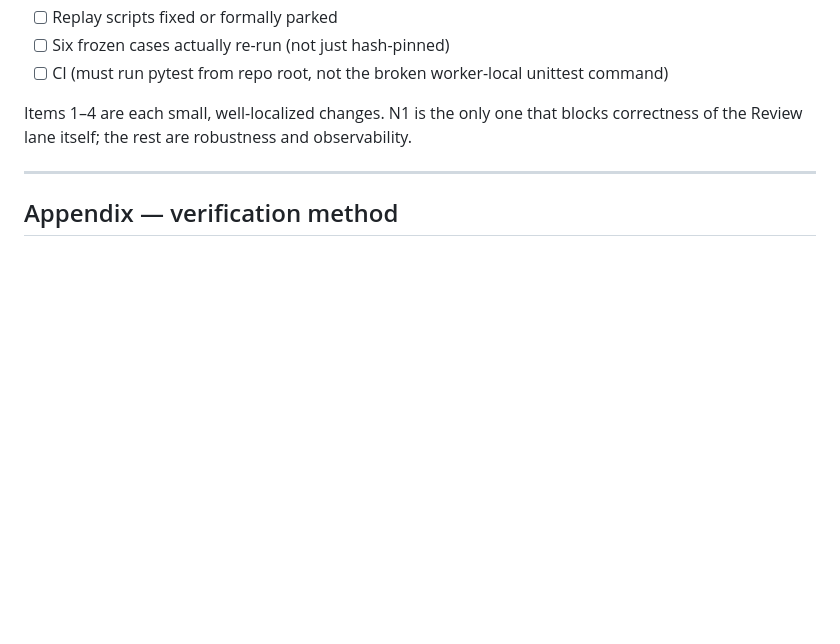
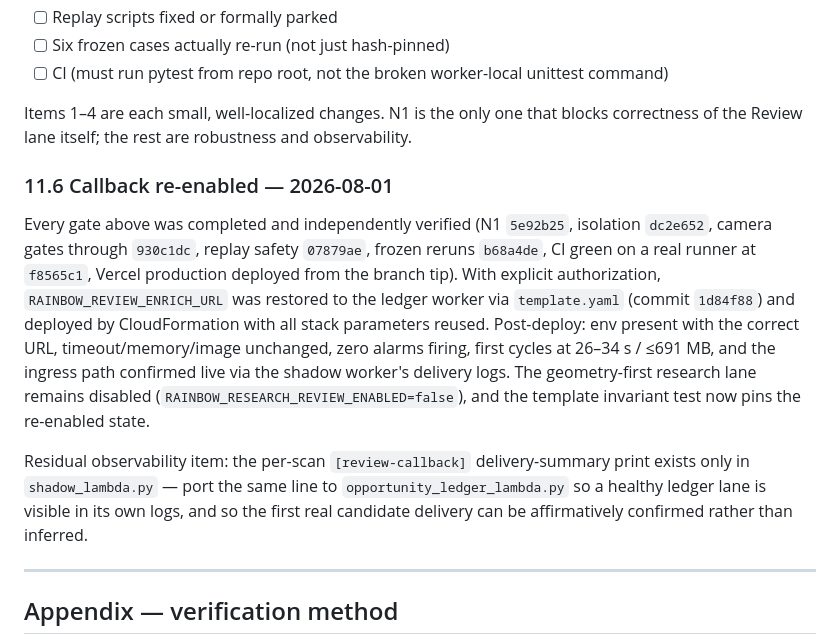
Before and after one commit to Jeff-alytics/rainbow-connector, a Markdown page: docs/ledger-production-safety-handoff.md, the part around the change. Rendered like a GitHub page; blank space fills up the shorter version.

Commit message:
Record the callback re-enable in the safety handoff
Co-Authored-By: Claude Opus 5 <noreply@anthropic.com>

```diff
--- a/docs/ledger-production-safety-handoff.md
+++ b/docs/ledger-production-safety-handoff.md
@@ -709,6 +709,24 @@ fixture, fixtures committed, tree committed and pushed.
 Items 1–4 are each small, well-localized changes. N1 is the only one that blocks correctness of
 the Review lane itself; the rest are robustness and observability.
 
+### 11.6 Callback re-enabled — 2026-08-01
+
+Every gate above was completed and independently verified (N1 `5e92b25`, isolation `dc2e652`,
+camera gates through `930c1dc`, replay safety `07879ae`, frozen reruns `b68a4de`, CI green on a
+real runner at `f8565c1`, Vercel production deployed from the branch tip). With explicit
+authorization, `RAINBOW_REVIEW_ENRICH_URL` was restored to the ledger worker via `template.yaml`
+(commit `1d84f88`) and deployed by CloudFormation with all stack parameters reused. Post-deploy:
+env present with the correct URL, timeout/memory/image unchanged, zero alarms firing, first
+cycles at 26–34 s / ≤691 MB, and the ingress path confirmed live via the shadow worker's
+delivery logs. The geometry-first research lane remains disabled
+(`RAINBOW_RESEARCH_REVIEW_ENABLED=false`), and the template invariant test now pins the
+re-enabled state.
+
+Residual observability item: the per-scan `[review-callback]` delivery-summary print exists only
+in `shadow_lambda.py` — port the same line to `opportunity_ledger_lambda.py` so a healthy ledger
+lane is visible in its own logs, and so the first real candidate delivery can be affirmatively
+confirmed rather than inferred.
+
 ---
 
 ## Appendix — verification method
```
